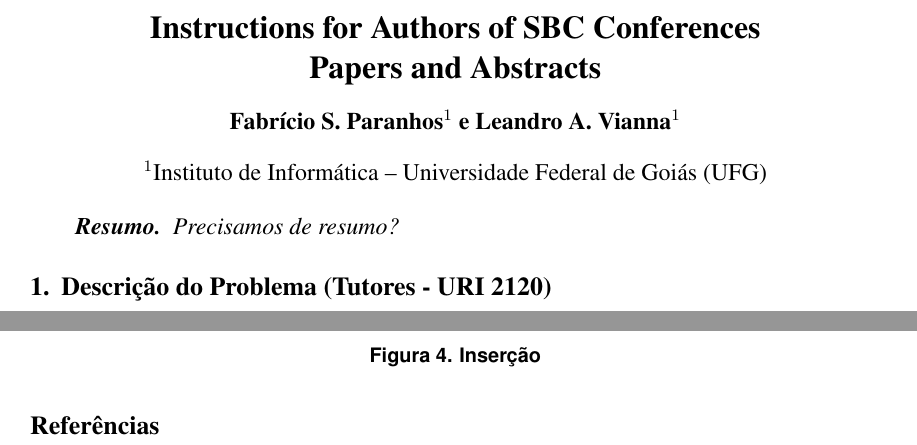
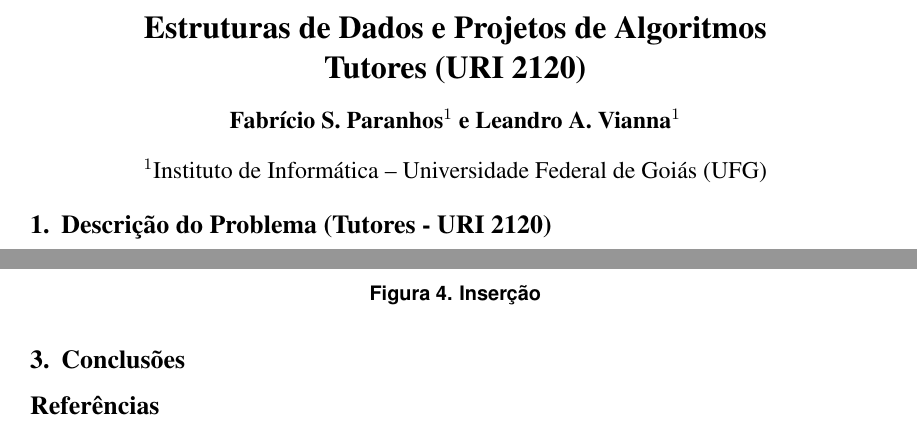
Before and after one commit to fasapa/uri2120, a LaTeX document (doc/report.tex, which reads doc/conc.tex): two parts of pages 1 and 5 of 5, joined at a grey line, cut at the place of the change. Compiled offline with pdfLaTeX.

Commit message:
Seção conclusão (a fazer) e titulo.

```diff
--- /dev/null
+++ b/doc/conc.tex
@@ -0,0 +1,3 @@
+
+\section{Conclusões}
+\label{sec:conc}
--- a/doc/report.tex
+++ b/doc/report.tex
@@ -31,7 +31,7 @@
 
 \sloppy
 
-\title{Instructions for Authors of SBC Conferences\\ Papers and Abstracts}
+\title{Estruturas de Dados e Projetos de Algoritmos\\Tutores (URI 2120)}
 \author{Fabrício S. Paranhos\inst{1} e Leandro A. Vianna\inst{1}}
 \address{Instituto de Informática -- Universidade Federal de Goiás (UFG)}
 
@@ -47,9 +47,9 @@
 %   10 lines and must be in the first page of the paper.
 % \end{abstract}
 
-\begin{resumo}
-Precisamos de resumo?
-\end{resumo}
+% \begin{resumo}
+% Precisamos de resumo?
+% \end{resumo}
 
 \input{tutores}
 \section{Resultados} \label{sec:res}
```
Also changed, not shown: doc/report.tex (1 more changed lines).
